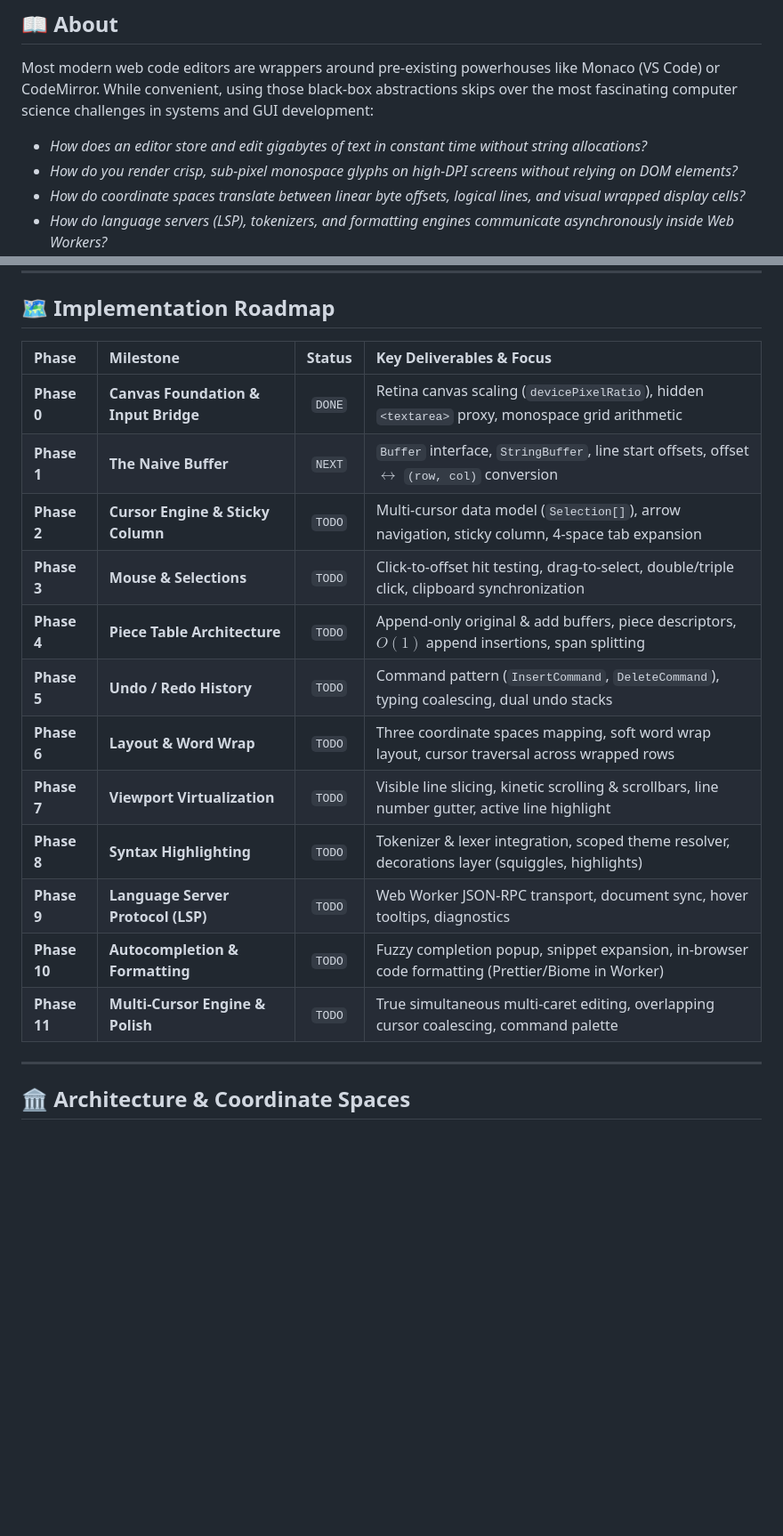
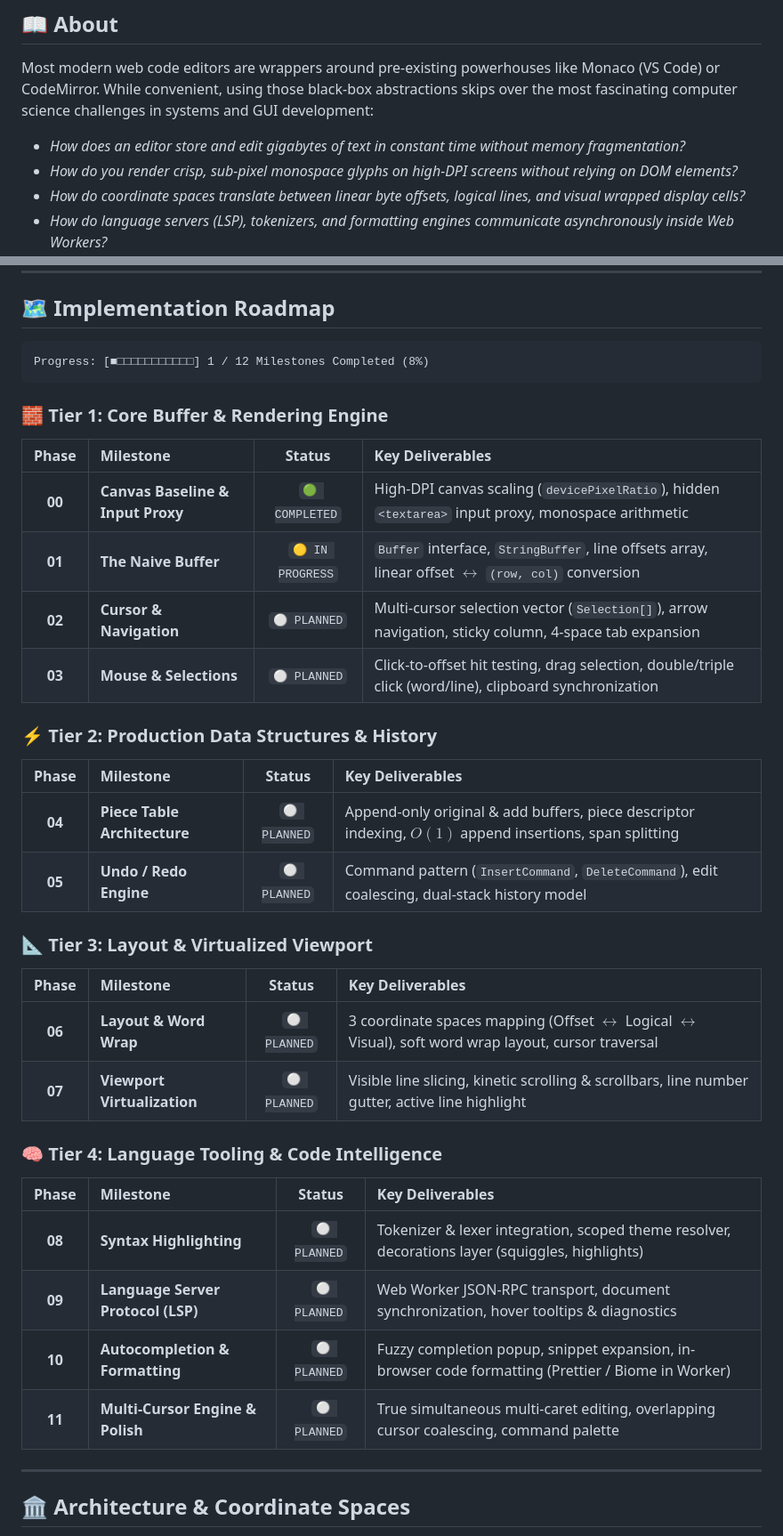
Before and after one commit to rissalhedna/glyph, a Markdown page: README.md, 2 parts joined by grey strips. Shown at 89% size. Drawn GitHub-style; blank space fills up the shorter version.

Commit message:
docs: restructure implementation roadmap into tiered architectural milestones

````diff
--- a/README.md
+++ b/README.md
@@ -23,7 +23,7 @@
 
 Most modern web code editors are wrappers around pre-existing powerhouses like Monaco (VS Code) or CodeMirror. While convenient, using those black-box abstractions skips over the most fascinating computer science challenges in systems and GUI development:
 
-- _How does an editor store and edit gigabytes of text in constant time without string allocations?_
+- _How does an editor store and edit gigabytes of text in constant time without memory fragmentation?_
 - _How do you render crisp, sub-pixel monospace glyphs on high-DPI screens without relying on DOM elements?_
 - _How do coordinate spaces translate between linear byte offsets, logical lines, and visual wrapped display cells?_
 - _How do language servers (LSP), tokenizers, and formatting engines communicate asynchronously inside Web Workers?_
@@ -45,20 +45,41 @@ Most modern web code editors are wrappers around pre-existing powerhouses like M
 
 ## 🗺️ Implementation Roadmap
 
-| Phase        | Milestone                            | Status | Key Deliverables & Focus                                                                                 |
-| :----------- | :----------------------------------- | :----: | :------------------------------------------------------------------------------------------------------- |
-| **Phase 0**  | **Canvas Foundation & Input Bridge** | `DONE` | Retina canvas scaling (`devicePixelRatio`), hidden `<textarea>` proxy, monospace grid arithmetic         |
-| **Phase 1**  | **The Naive Buffer**                 | `NEXT` | `Buffer` interface, `StringBuffer`, line start offsets, offset $\leftrightarrow$ `(row, col)` conversion |
-| **Phase 2**  | **Cursor Engine & Sticky Column**    | `TODO` | Multi-cursor data model (`Selection[]`), arrow navigation, sticky column, 4-space tab expansion          |
-| **Phase 3**  | **Mouse & Selections**               | `TODO` | Click-to-offset hit testing, drag-to-select, double/triple click, clipboard synchronization              |
-| **Phase 4**  | **Piece Table Architecture**         | `TODO` | Append-only original & add buffers, piece descriptors, $O(1)$ append insertions, span splitting          |
-| **Phase 5**  | **Undo / Redo History**              | `TODO` | Command pattern (`InsertCommand`, `DeleteCommand`), typing coalescing, dual undo stacks                  |
-| **Phase 6**  | **Layout & Word Wrap**               | `TODO` | Three coordinate spaces mapping, soft word wrap layout, cursor traversal across wrapped rows             |
-| **Phase 7**  | **Viewport Virtualization**          | `TODO` | Visible line slicing, kinetic scrolling & scrollbars, line number gutter, active line highlight          |
-| **Phase 8**  | **Syntax Highlighting**              | `TODO` | Tokenizer & lexer integration, scoped theme resolver, decorations layer (squiggles, highlights)          |
-| **Phase 9**  | **Language Server Protocol (LSP)**   | `TODO` | Web Worker JSON-RPC transport, document sync, hover tooltips, diagnostics                                |
-| **Phase 10** | **Autocompletion & Formatting**      | `TODO` | Fuzzy completion popup, snippet expansion, in-browser code formatting (Prettier/Biome in Worker)         |
-| **Phase 11** | **Multi-Cursor Engine & Polish**     | `TODO` | True simultaneous multi-caret editing, overlapping cursor coalescing, command palette                    |
+```
+Progress: [■□□□□□□□□□□□] 1 / 12 Milestones Completed (8%)
+```
+
+### 🧱 Tier 1: Core Buffer & Rendering Engine
+
+| Phase  | Milestone                         |      Status      | Key Deliverables                                                                                                |
+| :----: | :-------------------------------- | :--------------: | :-------------------------------------------------------------------------------------------------------------- |
+| **00** | **Canvas Baseline & Input Proxy** |  `🟢 COMPLETED`  | High-DPI canvas scaling (`devicePixelRatio`), hidden `<textarea>` input proxy, monospace arithmetic             |
+| **01** | **The Naive Buffer**              | `🟡 IN PROGRESS` | `Buffer` interface, `StringBuffer`, line offsets array, linear offset $\leftrightarrow$ `(row, col)` conversion |
+| **02** | **Cursor & Navigation**           |   `⚪ PLANNED`   | Multi-cursor selection vector (`Selection[]`), arrow navigation, sticky column, 4-space tab expansion           |
+| **03** | **Mouse & Selections**            |   `⚪ PLANNED`   | Click-to-offset hit testing, drag selection, double/triple click (word/line), clipboard synchronization         |
+
+### ⚡ Tier 2: Production Data Structures & History
+
+| Phase  | Milestone                    |    Status    | Key Deliverables                                                                                        |
+| :----: | :--------------------------- | :----------: | :------------------------------------------------------------------------------------------------------ |
+| **04** | **Piece Table Architecture** | `⚪ PLANNED` | Append-only original & add buffers, piece descriptor indexing, $O(1)$ append insertions, span splitting |
+| **05** | **Undo / Redo Engine**       | `⚪ PLANNED` | Command pattern (`InsertCommand`, `DeleteCommand`), edit coalescing, dual-stack history model           |
+
+### 📐 Tier 3: Layout & Virtualized Viewport
+
+| Phase  | Milestone                   |    Status    | Key Deliverables                                                                                                                 |
+| :----: | :-------------------------- | :----------: | :------------------------------------------------------------------------------------------------------------------------------- |
+| **06** | **Layout & Word Wrap**      | `⚪ PLANNED` | 3 coordinate spaces mapping (Offset $\leftrightarrow$ Logical $\leftrightarrow$ Visual), soft word wrap layout, cursor traversal |
+| **07** | **Viewport Virtualization** | `⚪ PLANNED` | Visible line slicing, kinetic scrolling & scrollbars, line number gutter, active line highlight                                  |
+
+### 🧠 Tier 4: Language Tooling & Code Intelligence
+
+| Phase  | Milestone                          |    Status    | Key Deliverables                                                                                   |
+| :----: | :--------------------------------- | :----------: | :------------------------------------------------------------------------------------------------- |
+| **08** | **Syntax Highlighting**            | `⚪ PLANNED` | Tokenizer & lexer integration, scoped theme resolver, decorations layer (squiggles, highlights)    |
+| **09** | **Language Server Protocol (LSP)** | `⚪ PLANNED` | Web Worker JSON-RPC transport, document synchronization, hover tooltips & diagnostics              |
+| **10** | **Autocompletion & Formatting**    | `⚪ PLANNED` | Fuzzy completion popup, snippet expansion, in-browser code formatting (Prettier / Biome in Worker) |
+| **11** | **Multi-Cursor Engine & Polish**   | `⚪ PLANNED` | True simultaneous multi-caret editing, overlapping cursor coalescing, command palette              |
 
 ---
 
````
